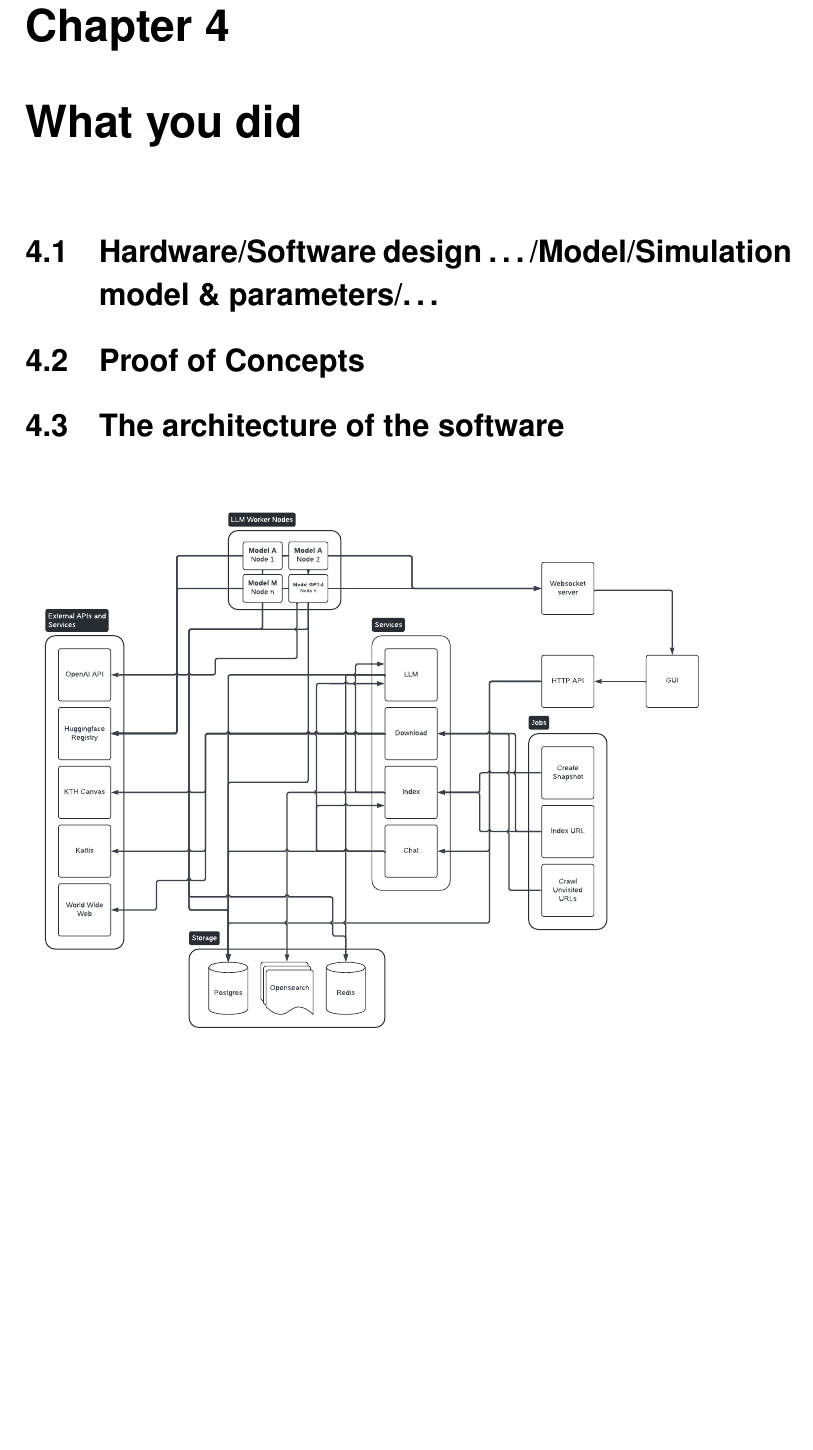
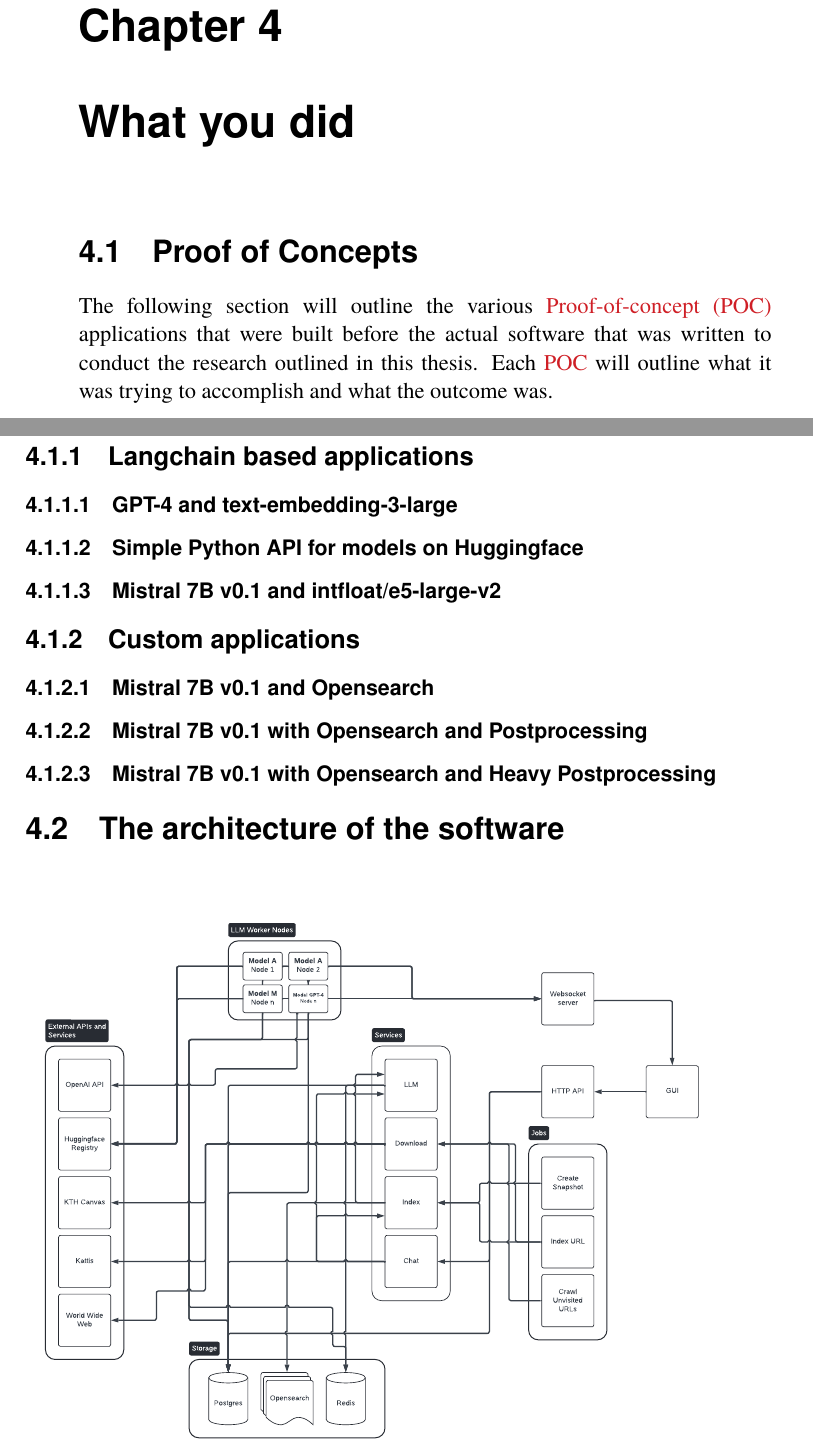
Before and after one commit to nattvara/DA231X, a LaTeX thesis (main.tex, which reads content/chapter-04-what-you-did.tex): part of page 60 of 86 before the commit and two parts of pages 59 and 60 of 86 after it, the two joined at a grey line, cut so that both start at the same text, the shorter picture padded with empty space. The pictures show the PDF file main.pdf that the author committed with the source.

Commit message:
add sections to the poc part of what-you-did

```diff
--- a/content/chapter-04-what-you-did.tex
+++ b/content/chapter-04-what-you-did.tex
@@ -14,10 +14,37 @@
 % the following sets the TOC entry to break after the & - note you have to include the first letter of the following word as it get swolled by the \texorpdfstring{}{} processing
 
 
-\section[Hardware/Software design …/Model/Simulation model \&\texorpdfstring{\\}{ p} parameters/…]{Hardware/Software design …/Model/Simulation model \& parameters/…}
+% \section[Hardware/Software design …/Model/Simulation model \&\texorpdfstring{\\}{ p} parameters/…]{Hardware/Software design …/Model/Simulation model \& parameters/…}
 
 
 \section{Proof of Concepts}
+
+
+The following section will outline the various \gls{POC} applications that were built before the actual software that was written to conduct the research outlined in this thesis. Each \gls{POC} will outline what it was trying to accomplish and what the outcome was.
+
+
+\subsection{Langchain based applications}
+
+
+\subsubsection{GPT-4 and text-embedding-3-large}
+
+
+\subsubsection{Simple Python API for models on Huggingface}
+
+
+\subsubsection{Mistral 7B v0.1 and intfloat/e5-large-v2}
+
+
+\subsection{Custom applications}
+
+
+\subsubsection{Mistral 7B v0.1 and Opensearch}
+
+
+\subsubsection{Mistral 7B v0.1 with Opensearch and Postprocessing}
+
+
+\subsubsection{Mistral 7B v0.1 with Opensearch and Heavy Postprocessing}
 
 
 \section{The architecture of the software}
```
Also changed, not shown: lib/acronyms-for-pdflatex.tex (+1 -0 lines), lib/acronyms.tex (+1 -0 lines), main.pdf.
